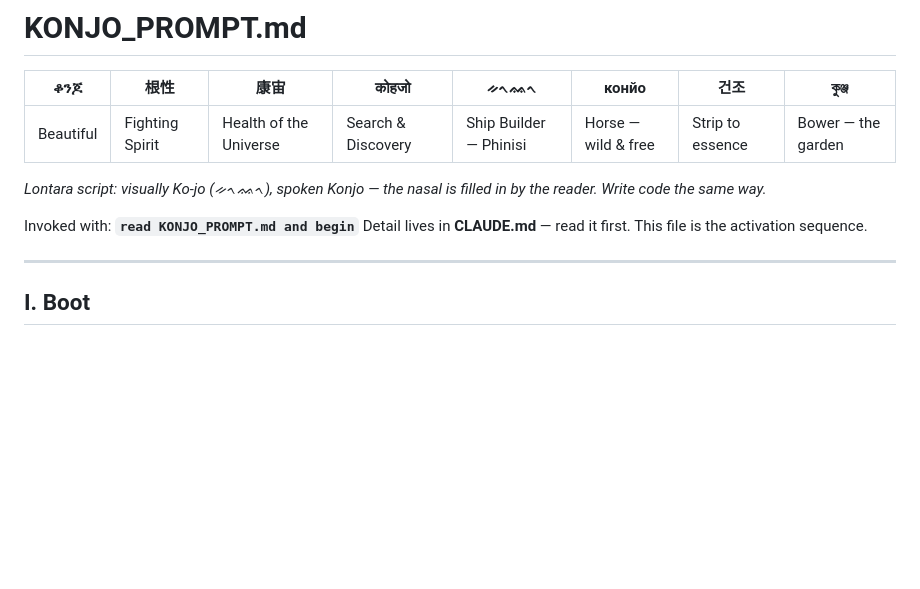
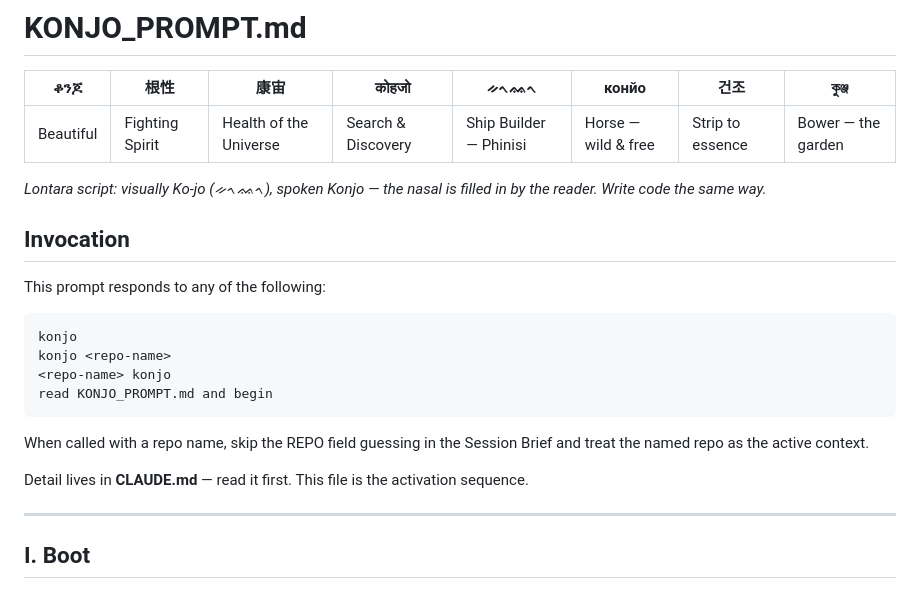
Before and after one commit to konjoai/squash, a Markdown page: KONJO_PROMPT.md, the part around the change. Drawn GitHub-style; blank space fills up the shorter version.

Commit message:
docs(konjo): add Invocation block to KONJO_PROMPT.md with multi-form trigger support
Co-Authored-By: Claude Sonnet 4.6 <noreply@anthropic.com>

```diff
--- a/KONJO_PROMPT.md
+++ b/KONJO_PROMPT.md
@@ -6,7 +6,18 @@
 
 *Lontara script: visually Ko-jo (ᨀᨚᨐᨚ), spoken Konjo — the nasal is filled in by the reader. Write code the same way.*
 
-Invoked with: **`read KONJO_PROMPT.md and begin`**
+## Invocation
+
+This prompt responds to any of the following:
+
+    konjo
+    konjo <repo-name>
+    <repo-name> konjo
+    read KONJO_PROMPT.md and begin
+
+When called with a repo name, skip the REPO field guessing in the Session Brief
+and treat the named repo as the active context.
+
 Detail lives in **CLAUDE.md** — read it first. This file is the activation sequence.
 
 ---
```
